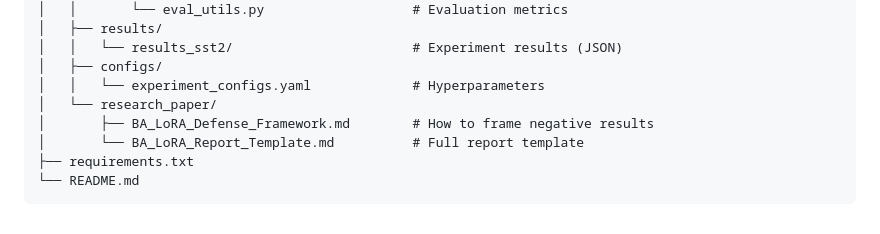
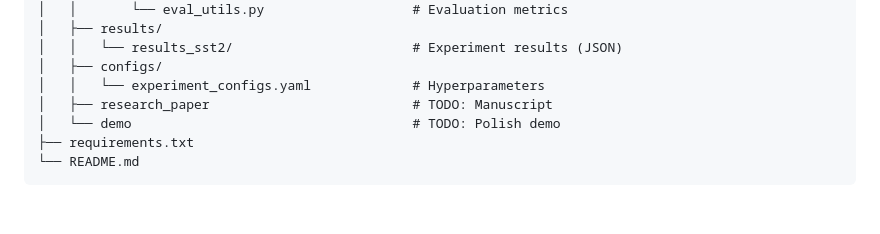
Before and after one commit to Akamemz/Hybrid_LoRA_AdapterFusion_Peft, a Markdown page: README.md, the part around one of its changes. GitHub-like rendering.

````diff
--- a/README.md
+++ b/README.md
@@ -111,9 +111,8 @@ Hybrid_LoRA_AdapterFusion_Peft/
 │   │   └── results_sst2/                       # Experiment results (JSON)
 │   ├── configs/
 │   │   └── experiment_configs.yaml             # Hyperparameters
-│   └── research_paper/
-│       ├── BA_LoRA_Defense_Framework.md        # How to frame negative results
-│       └── BA_LoRA_Report_Template.md          # Full report template
+│   ├── research_paper                          # TODO: Manuscript
+│   └── demo                                    # TODO: Polish demo
 ├── requirements.txt
 └── README.md
 ```
````
Also changed, not shown: other parts of README.md (+1 -1 lines).
